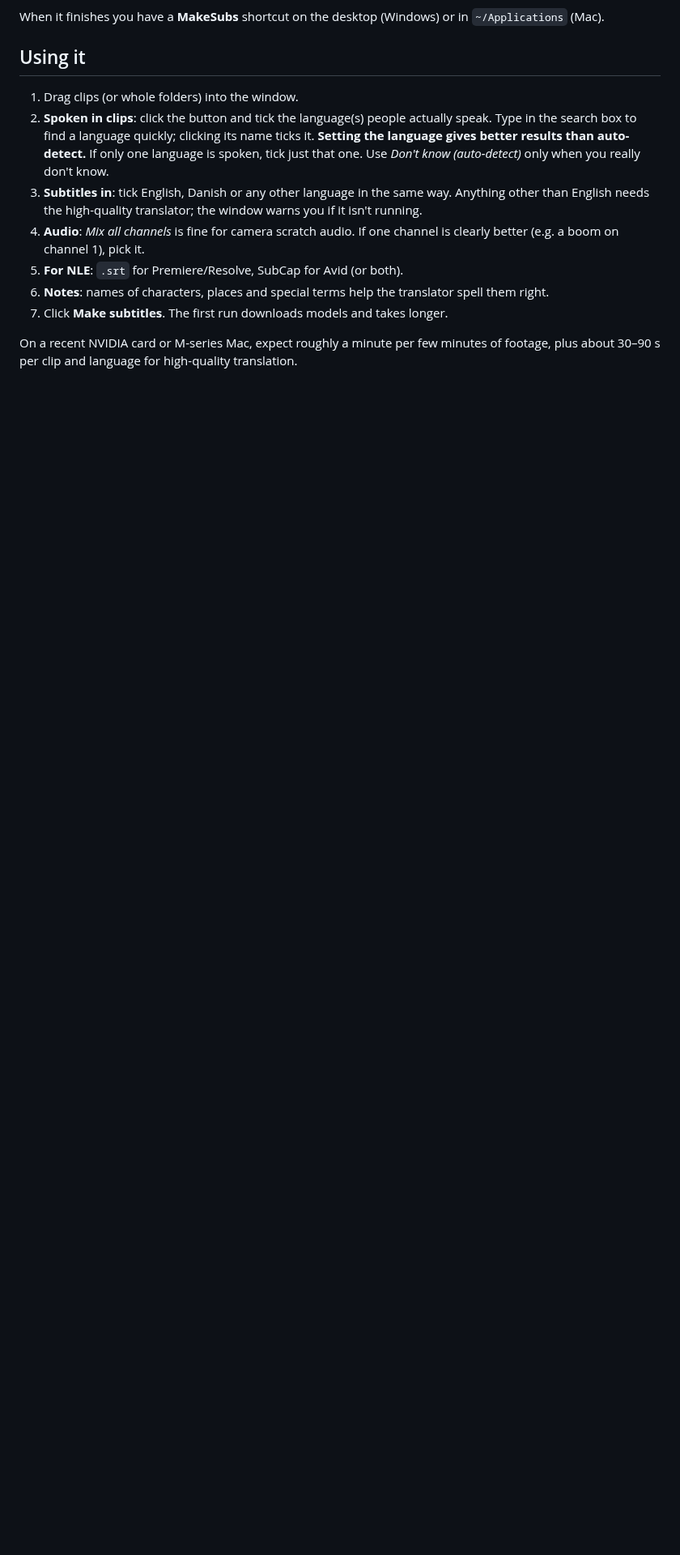
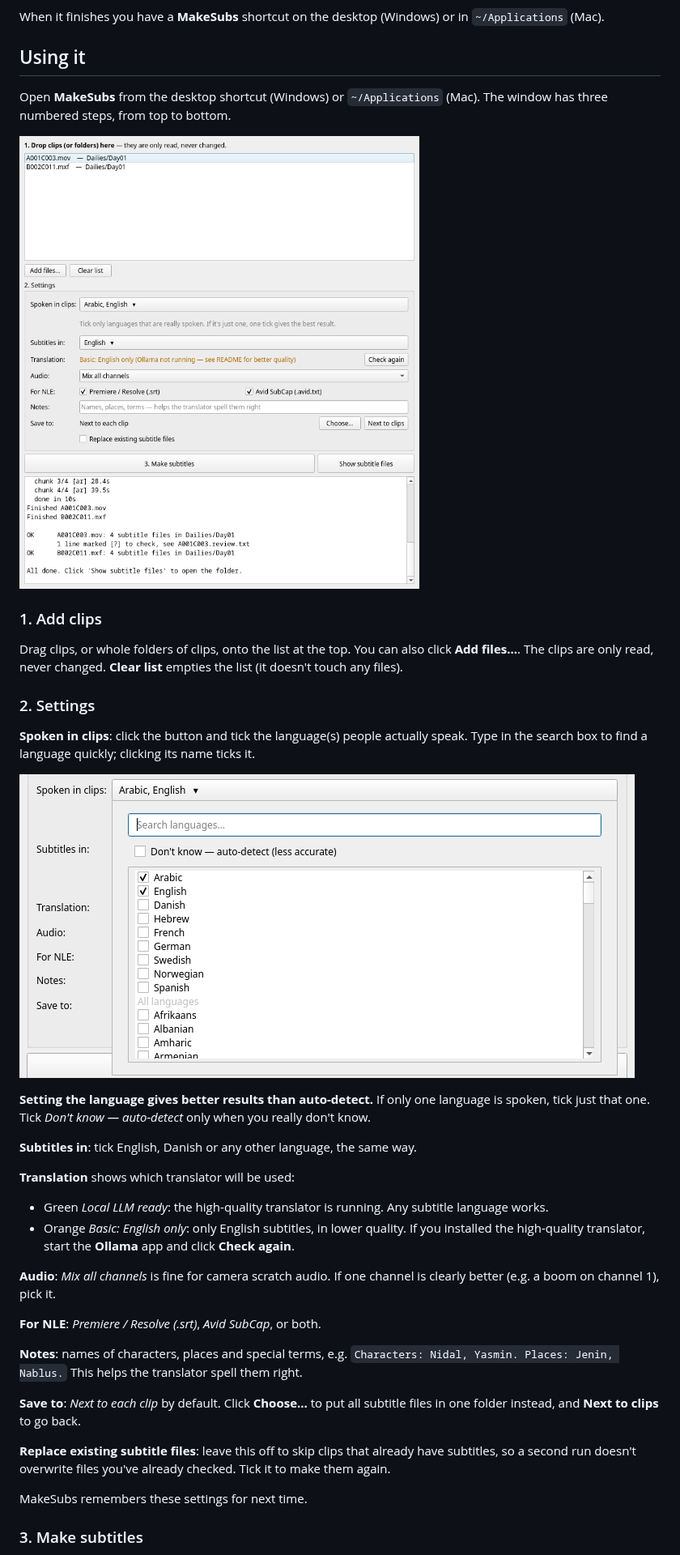
Before and after one commit to Wangle-Media/make-english-subs, a Markdown page: README.md, the part around one of its changes. Shown at 81% size. Rendered like a GitHub page; pictures changed too: docs/language-picker.png (added), docs/window.png (added); blank space fills up the shorter version.

```diff
--- a/README.md
+++ b/README.md
@@ -42,19 +42,50 @@ When it finishes you have a **MakeSubs** shortcut on the desktop (Windows) or in
 
 ## Using it
 
-1. Drag clips (or whole folders) into the window.
-2. **Spoken in clips**: click the button and tick the language(s) people actually speak.
-   Type in the search box to find a language quickly; clicking its name ticks it.
-   **Setting the language gives better results than auto-detect.** If only one language is
-   spoken, tick just that one. Use *Don't know (auto-detect)* only when you really don't know.
-3. **Subtitles in**: tick English, Danish or any other language in the same way.
-   Anything other than English needs the high-quality translator; the window warns you if it
-   isn't running.
-4. **Audio**: *Mix all channels* is fine for camera scratch audio. If one channel is clearly
-   better (e.g. a boom on channel 1), pick it.
-5. **For NLE**: `.srt` for Premiere/Resolve, SubCap for Avid (or both).
-6. **Notes**: names of characters, places and special terms help the translator spell them right.
-7. Click **Make subtitles**. The first run downloads models and takes longer.
+Open **MakeSubs** from the desktop shortcut (Windows) or `~/Applications` (Mac). The window
+has three numbered steps, from top to bottom.
 
-On a recent NVIDIA card or M-series Mac, expect roughly a minute per few minutes of
-footage, plus about 30–90 s per clip and language for high-quality translation.
+![The MakeSubs window after a finished run](docs/window.png)
+
+### 1. Add clips
+
+Drag clips, or whole folders of clips, onto the list at the top. You can also click
+**Add files…**. The clips are only read, never changed. **Clear list** empties the list
+(it doesn't touch any files).
+
+### 2. Settings
+
+**Spoken in clips**: click the button and tick the language(s) people actually speak.
+Type in the search box to find a language quickly; clicking its name ticks it.
+
+![Choosing languages](docs/language-picker.png)
+
+**Setting the language gives better results than auto-detect.** If only one language is
+spoken, tick just that one. Tick *Don't know — auto-detect* only when you really don't know.
+
+**Subtitles in**: tick English, Danish or any other language, the same way.
+
+**Translation** shows which translator will be used:
+
+- Green *Local LLM ready*: the high-quality translator is running. Any subtitle language works.
+- Orange *Basic: English only*: only English subtitles, in lower quality. If you installed the
+  high-quality translator, start the **Ollama** app and click **Check again**.
+
+**Audio**: *Mix all channels* is fine for camera scratch audio. If one channel is clearly
+better (e.g. a boom on channel 1), pick it.
+
+**For NLE**: *Premiere / Resolve (.srt)*, *Avid SubCap*, or both.
+
+**Notes**: names of characters, places and special terms, e.g.
+`Characters: Nidal, Yasmin. Places: Jenin, Nablus.` This helps the translator spell them right.
+
+**Save to**: *Next to each clip* by default. Click **Choose…** to put all subtitle files in one
+folder instead, and **Next to clips** to go back.
+
+**Replace existing subtitle files**: leave this off to skip clips that already have subtitles,
+so a second run doesn't overwrite files you've already checked. Tick it to make them again.
+
+MakeSubs remembers these settings for next time.
+
+### 3. Make subtitles
+
```
Also changed, not shown: other parts of README.md (+26 -0 lines), 1 other file.
